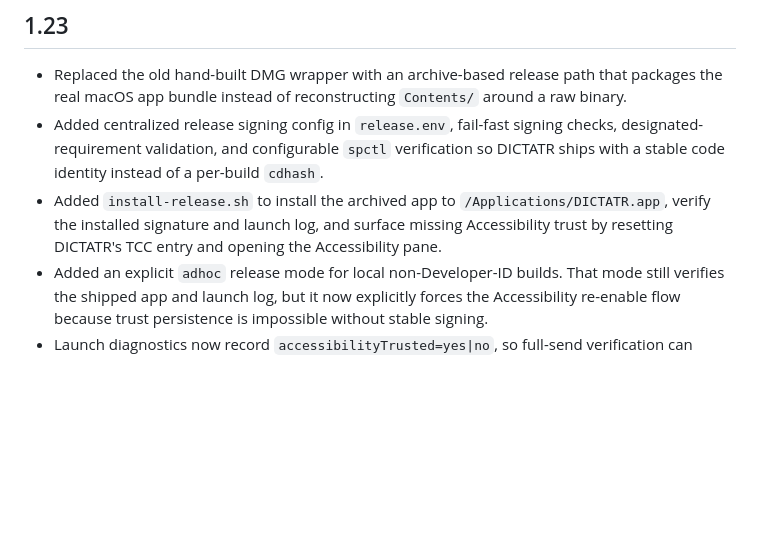
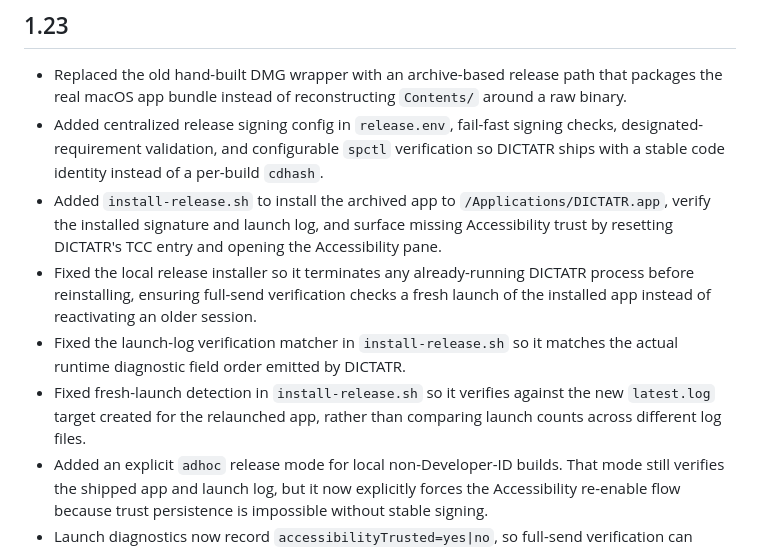
Before and after one commit to HannoJacobs/DICTATR, a Markdown page: CHANGELOG.md, the part around the change. GitHub-like rendering; blank space fills up the shorter version.

Commit message:
Update changelog for release fixes

```diff
--- a/CHANGELOG.md
+++ b/CHANGELOG.md
@@ -4,6 +4,9 @@
 - Replaced the old hand-built DMG wrapper with an archive-based release path that packages the real macOS app bundle instead of reconstructing `Contents/` around a raw binary.
 - Added centralized release signing config in `release.env`, fail-fast signing checks, designated-requirement validation, and configurable `spctl` verification so DICTATR ships with a stable code identity instead of a per-build `cdhash`.
 - Added `install-release.sh` to install the archived app to `/Applications/DICTATR.app`, verify the installed signature and launch log, and surface missing Accessibility trust by resetting DICTATR's TCC entry and opening the Accessibility pane.
+- Fixed the local release installer so it terminates any already-running DICTATR process before reinstalling, ensuring full-send verification checks a fresh launch of the installed app instead of reactivating an older session.
+- Fixed the launch-log verification matcher in `install-release.sh` so it matches the actual runtime diagnostic field order emitted by DICTATR.
+- Fixed fresh-launch detection in `install-release.sh` so it verifies against the new `latest.log` target created for the relaunched app, rather than comparing launch counts across different log files.
 - Added an explicit `adhoc` release mode for local non-Developer-ID builds. That mode still verifies the shipped app and launch log, but it now explicitly forces the Accessibility re-enable flow because trust persistence is impossible without stable signing.
 - Launch diagnostics now record `accessibilityTrusted=yes|no`, so full-send verification can prove whether the installed app retained Accessibility permission after an upgrade.
 
```
